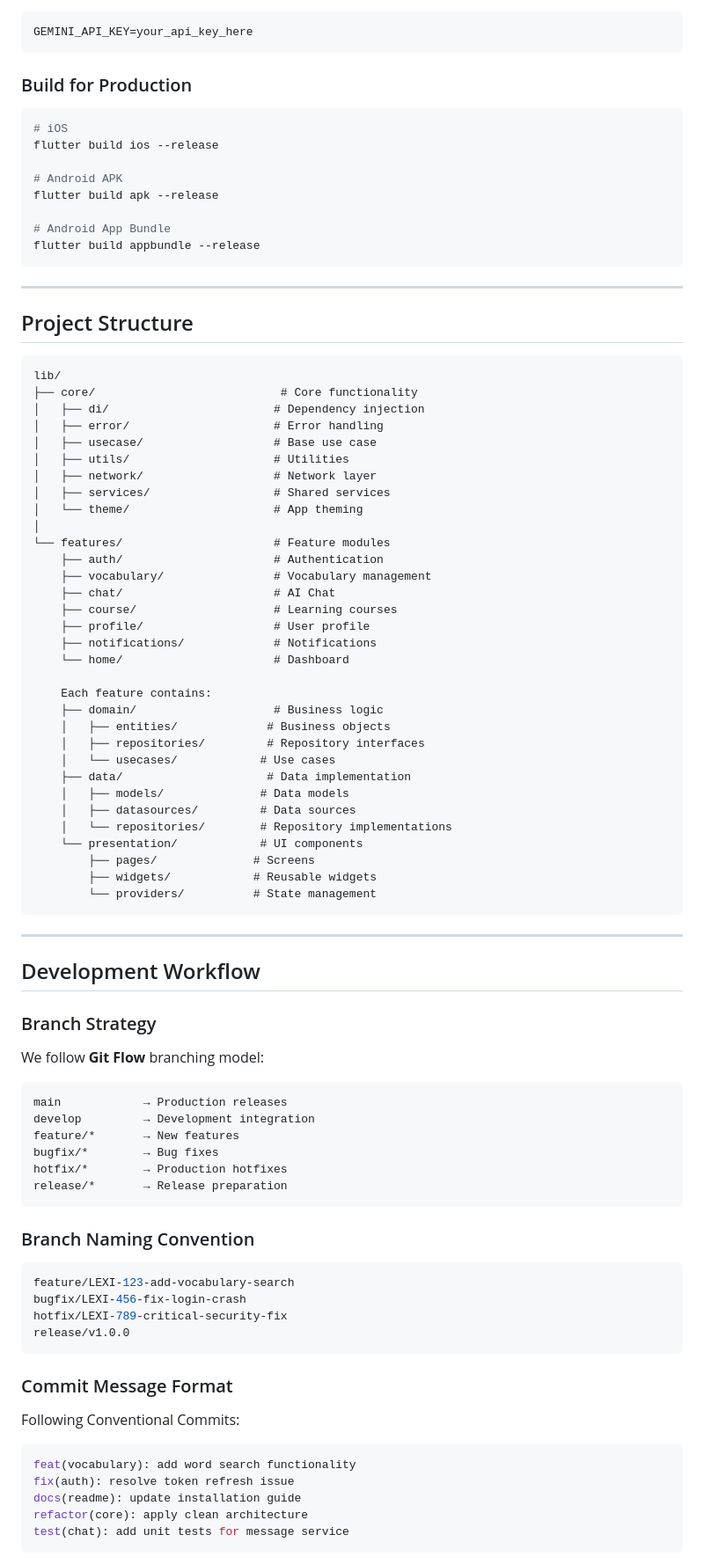
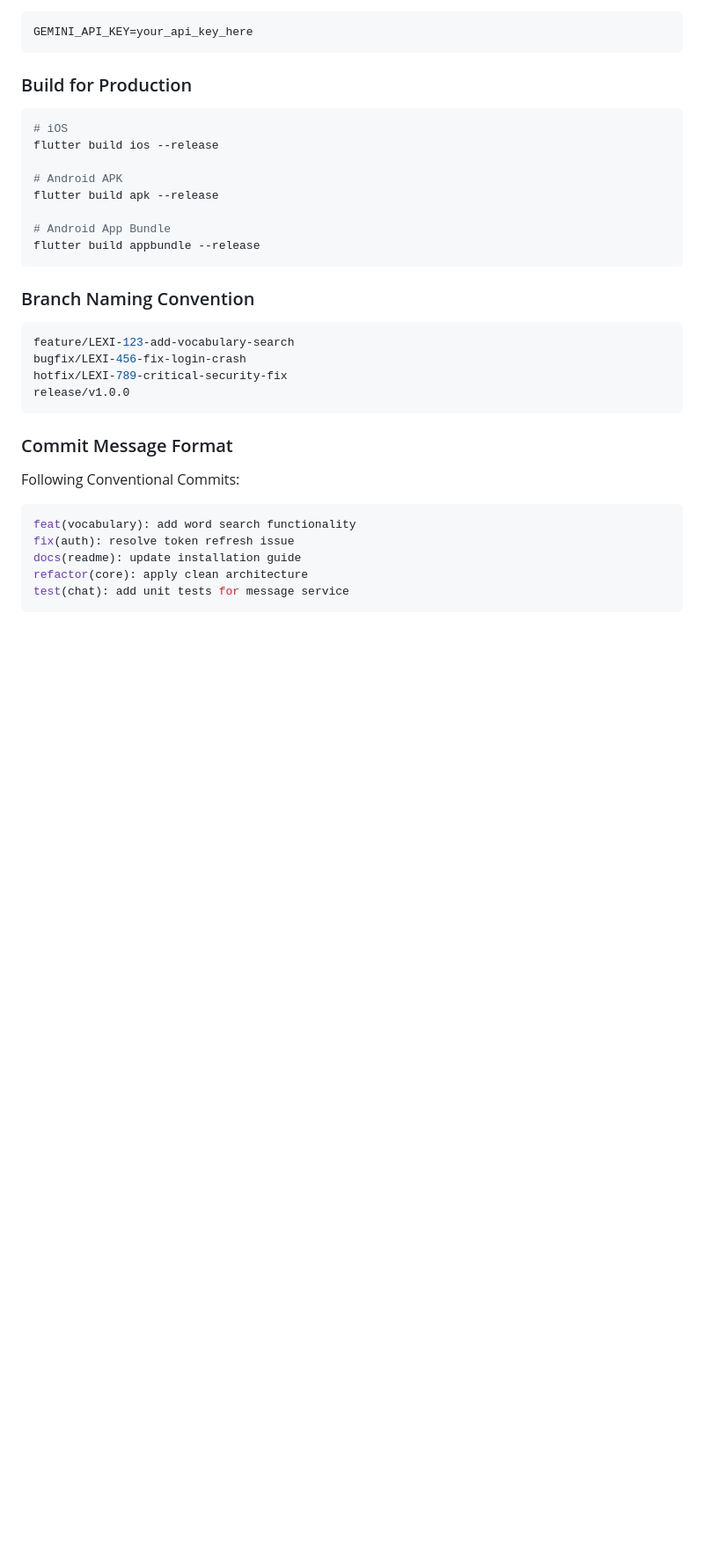
Before and after one commit to InfinityZero3000/LexiLingo, a Markdown page: README.md, the part around one of its changes. Shown at 88% size. GitHub-like rendering; blank space fills up the shorter version.

Commit message:
chore(docs): remove outdated project structure and development workflow sections from README

````diff
--- a/README.md
+++ b/README.md
@@ -201,62 +201,6 @@ flutter build apk --release
 flutter build appbundle --release
 ```
 
----
-
-## Project Structure
-
-```
-lib/
-├── core/                           # Core functionality
-│   ├── di/                        # Dependency injection
-│   ├── error/                     # Error handling
-│   ├── usecase/                   # Base use case
-│   ├── utils/                     # Utilities
-│   ├── network/                   # Network layer
-│   ├── services/                  # Shared services
-│   └── theme/                     # App theming
-│
-└── features/                      # Feature modules
-    ├── auth/                      # Authentication
-    ├── vocabulary/                # Vocabulary management
-    ├── chat/                      # AI Chat
-    ├── course/                    # Learning courses
-    ├── profile/                   # User profile
-    ├── notifications/             # Notifications
-    └── home/                      # Dashboard
-
-    Each feature contains:
-    ├── domain/                    # Business logic
-    │   ├── entities/             # Business objects
-    │   ├── repositories/         # Repository interfaces
-    │   └── usecases/            # Use cases
-    ├── data/                     # Data implementation
-    │   ├── models/              # Data models
-    │   ├── datasources/         # Data sources
-    │   └── repositories/        # Repository implementations
-    └── presentation/            # UI components
-        ├── pages/              # Screens
-        ├── widgets/            # Reusable widgets
-        └── providers/          # State management
-```
-
----
-
-## Development Workflow
-
-### Branch Strategy
-
-We follow **Git Flow** branching model:
-
-```
-main            → Production releases
-develop         → Development integration
-feature/*       → New features
-bugfix/*        → Bug fixes
-hotfix/*        → Production hotfixes
-release/*       → Release preparation
-```
-
 ### Branch Naming Convention
 
 ```bash
````
Also changed, not shown: other parts of README.md (+0 -75 lines).
